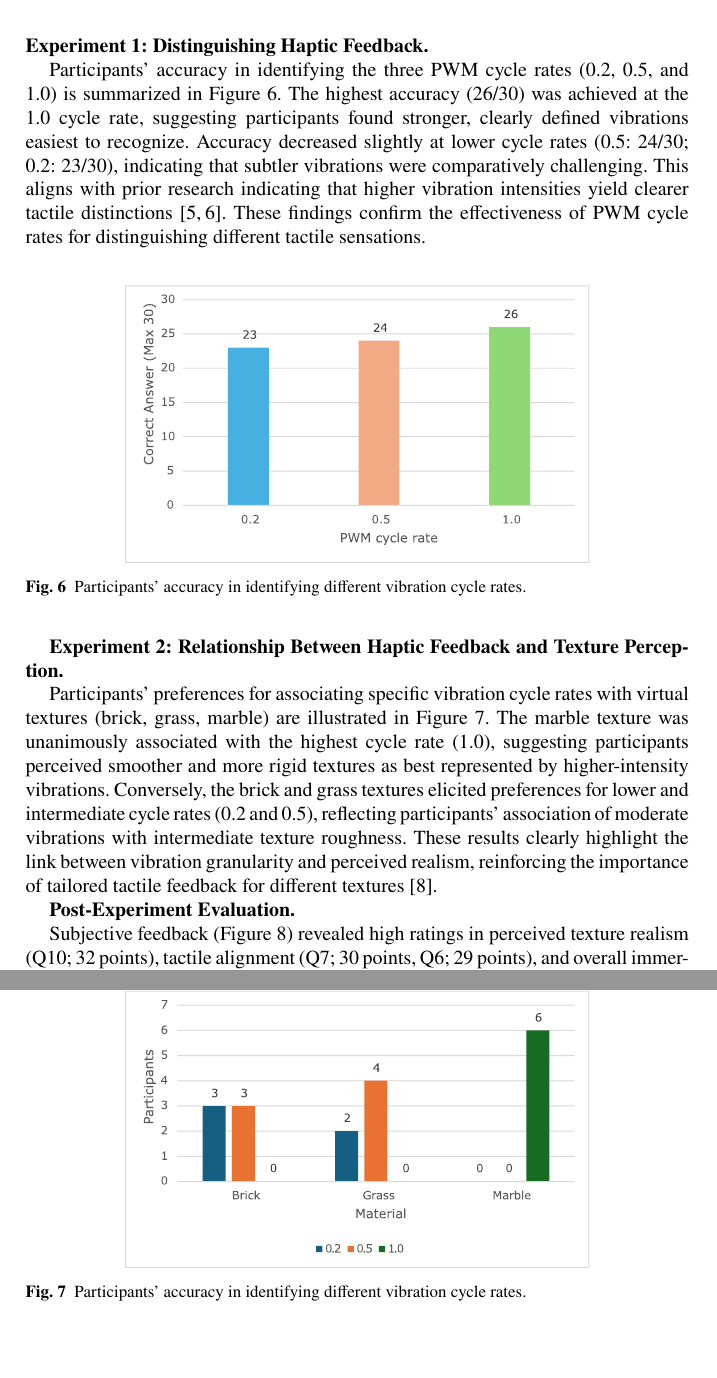
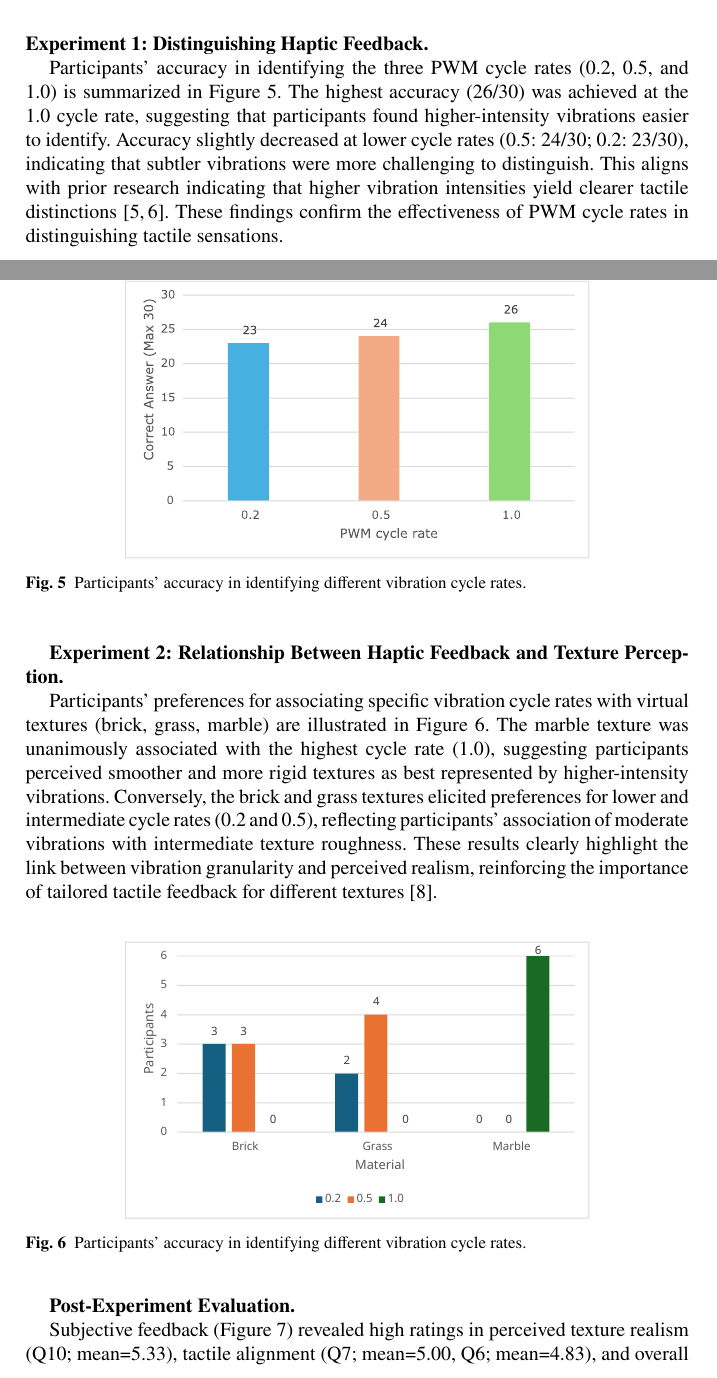
Before and after one commit to zuzu2307/Latex, a LaTeX document (CISIS_2025/CISIS_2025_VEE.tex): two parts of pages 8 and 9 of 11 before the commit and two parts of pages 7 and 8 of 10 after it, joined at a grey line, cut so that both start at the same text. Compiled offline with pdfLaTeX.

Commit message:
change Question to score's mean

```diff
--- a/CISIS_2025/CISIS_2025_VEE.tex
+++ b/CISIS_2025/CISIS_2025_VEE.tex
@@ -237,7 +237,7 @@ Participant responses provided qualitative insights into embodiment, tactile rea
 
 \textbf{Experiment 1: Distinguishing Haptic Feedback.}
 
-Participants' accuracy in identifying the three PWM cycle rates (0.2, 0.5, and 1.0) is summarized in Figure~\ref{fig:ex1_results}. The highest accuracy (26/30) was achieved at the 1.0 cycle rate, suggesting participants found stronger, clearly defined vibrations easiest to recognize. Accuracy decreased slightly at lower cycle rates (0.5: 24/30; 0.2: 23/30), indicating that subtler vibrations were comparatively challenging. This aligns with prior research indicating that higher vibration intensities yield clearer tactile distinctions~\cite{strohmeier2017generating,bensmaia2005vibrations}. These findings confirm the effectiveness of PWM cycle rates for distinguishing different tactile sensations.
+Participants' accuracy in identifying the three PWM cycle rates (0.2, 0.5, and 1.0) is summarized in Figure~\ref{fig:ex1_results}. The highest accuracy (26/30) was achieved at the 1.0 cycle rate, suggesting that participants found higher-intensity vibrations easier to identify. Accuracy slightly decreased at lower cycle rates (0.5: 24/30; 0.2: 23/30), indicating that subtler vibrations were more challenging to distinguish. This aligns with prior research indicating that higher vibration intensities yield clearer tactile distinctions~\cite{strohmeier2017generating,bensmaia2005vibrations}. These findings confirm the effectiveness of PWM cycle rates in distinguishing tactile sensations.
 
 \begin{figure}\centering
 	% \includegraphics[width=0.8\textwidth]{figure/ex1_result.pdf}%imagine Avation
@@ -258,7 +258,7 @@ Participants' preferences for associating specific vibration cycle rates with vi
 
 \textbf{Post-Experiment Evaluation.}
 
-Subjective feedback (Figure~\ref{fig:questionnaire_results}) revealed high ratings in perceived texture realism (Q10; 32 points), tactile alignment (Q7; 30 points, Q6; 29 points), and overall immersion (Q12; 29 points). Moderate agreement was found in tactile sensations attributed directly to the virtual hand (Q2; 29 points) and control fidelity (Q4; 25 points). Lower scores in embodiment and naturalness of hand interactions (Q5; 19 points, Q8; 19 points) suggest areas needing further refinement. These results reinforce the success of the glove in enhancing tactile feedback realism and immersion, echoing findings from previous wearable haptic studies~\cite{pacchierotti2017wearable}. However, the lower embodiment scores indicate potential improvements in sensor placement or glove calibration procedures to strengthen the perceived naturalness of virtual hand interactions.
+Subjective feedback (Figure~\ref{fig:questionnaire_results}) revealed high ratings in perceived texture realism (Q10; mean=5.33), tactile alignment (Q7; mean=5.00, Q6; mean=4.83), and overall immersion (Q12; mean=4.83). Moderate agreement was found in tactile sensations attributed directly to the virtual hand (Q2; mean=4.83) and control fidelity (Q4; mean=4.17). Lower scores in embodiment and naturalness of hand interactions (Q5; mean=3.17, Q8; mean=3.17) suggest areas needing further refinement. These results reinforce the success of the glove in enhancing tactile feedback realism and immersion, echoing findings from previous wearable haptic studies~\cite{pacchierotti2017wearable}. However, the lower embodiment scores indicate potential improvements in sensor placement or glove calibration procedures to strengthen the perceived naturalness of virtual hand interactions.
 
 \begin{figure}\centering
 	% \includegraphics[width=0.8\textwidth]{figure/ex1_result.pdf}%imagine Avation
```
Also changed, not shown: CISIS_2025/figure/ex2_result.svg, CISIS_2025/figure/hetnets.png (deleted), CISIS_2025/figure/question_result.svg, CISIS_2025/CISIS_2025_VEE.tex (12 more changed lines).
